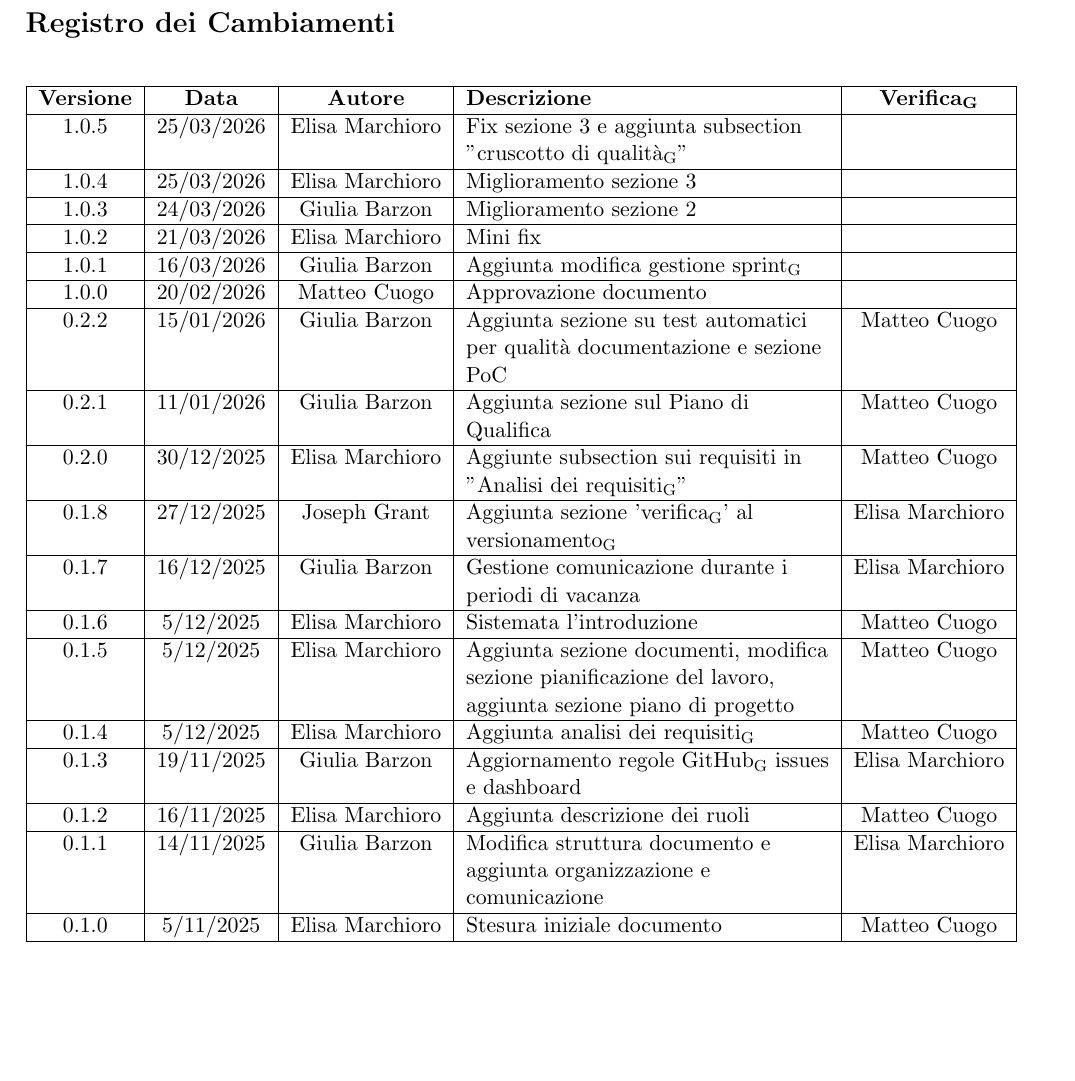
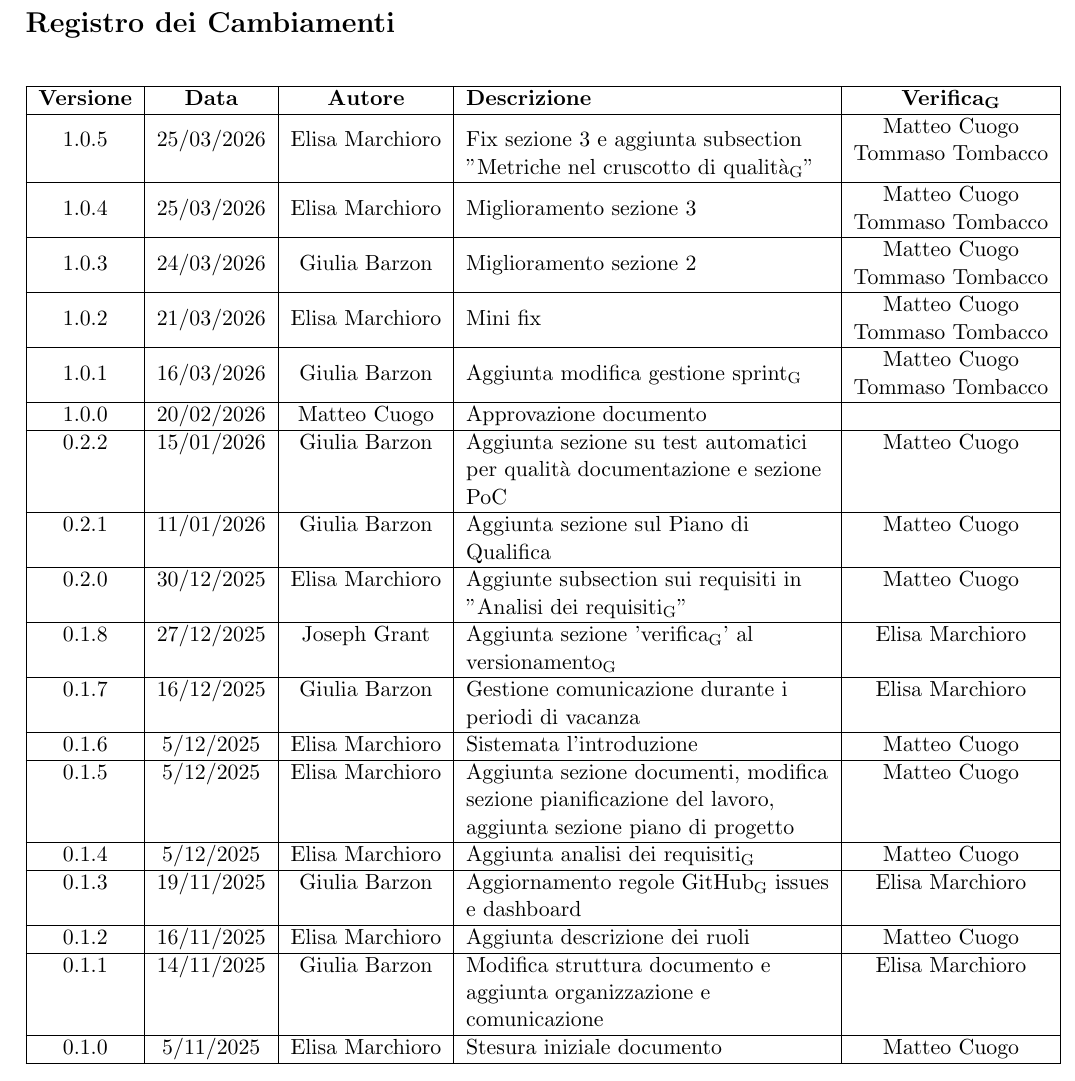
Before and after one commit to ByteMe25/ByteMe, a LaTeX document (src/Documenti_interni/Norme_di_progetto_v1.0.3.tex): part of page 2 of 27, cut so that both start at the same text, the shorter picture padded with empty space. Compiled offline with pdfLaTeX.

Commit message:
Update Norme_di_progetto_v1.0.3.tex
Verifica incrociata norme di progetto

```diff
--- a/src/Documenti_interni/Norme_di_progetto_v1.0.3.tex
+++ b/src/Documenti_interni/Norme_di_progetto_v1.0.3.tex
@@ -99,15 +99,20 @@
         \hline
         \textbf{Versione} & \textbf{Data} & \textbf{Autore} & \textbf{Descrizione} & \textbf{\gls{Verifica}} \\
         \hline
-        1.0.5 & 25/03/2026 & Elisa Marchioro & Fix sezione 3 e aggiunta subsection "\gls{cruscotto di qualità}" & \\
+        1.0.5 & 25/03/2026 & Elisa Marchioro & Fix sezione 3 e aggiunta subsection "\gls{Metriche nel cruscotto di qualità}" &
+        \begin{tabular}[c]{@{}c@{}} Matteo Cuogo \\ Tommaso Tombacco\end{tabular} \\
         \hline
-        1.0.4 & 25/03/2026 & Elisa Marchioro & Miglioramento sezione 3 & \\
+        1.0.4 & 25/03/2026 & Elisa Marchioro & Miglioramento sezione 3 &
+        \begin{tabular}[c]{@{}c@{}} Matteo Cuogo \\ Tommaso Tombacco \end{tabular} \\
         \hline
-        1.0.3 & 24/03/2026 & Giulia Barzon & Miglioramento sezione 2 & \\
+        1.0.3 & 24/03/2026 & Giulia Barzon & Miglioramento sezione 2 &
+        \begin{tabular}[c]{@{}c@{}} Matteo Cuogo \\ Tommaso Tombacco \end{tabular} \\
         \hline
-        1.0.2 & 21/03/2026 & Elisa Marchioro & Mini fix & \\
+        1.0.2 & 21/03/2026 & Elisa Marchioro & Mini fix &
+        \begin{tabular}[c]{@{}c@{}} Matteo Cuogo \\ Tommaso Tombacco \end{tabular} \\
         \hline
-        1.0.1 & 16/03/2026 & Giulia Barzon & Aggiunta modifica gestione \gls{sprint} & \\
+        1.0.1 & 16/03/2026 & Giulia Barzon & Aggiunta modifica gestione \gls{sprint} &
+        \begin{tabular}[c]{@{}c@{}} Matteo Cuogo \\ Tommaso Tombacco \end{tabular} \\
         \hline
         1.0.0 & 20/02/2026 & Matteo Cuogo & Approvazione documento & \\
         \hline
```
